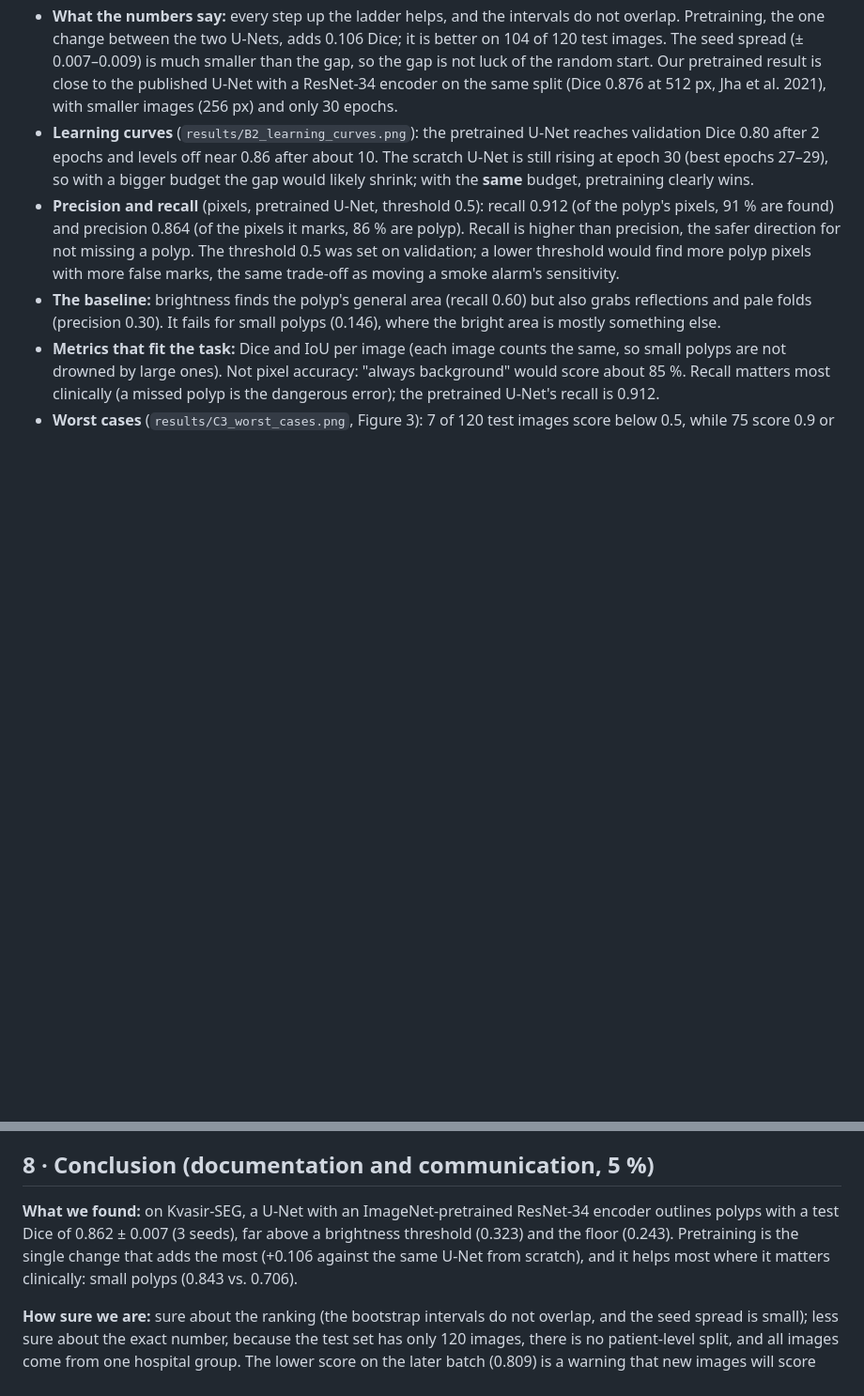
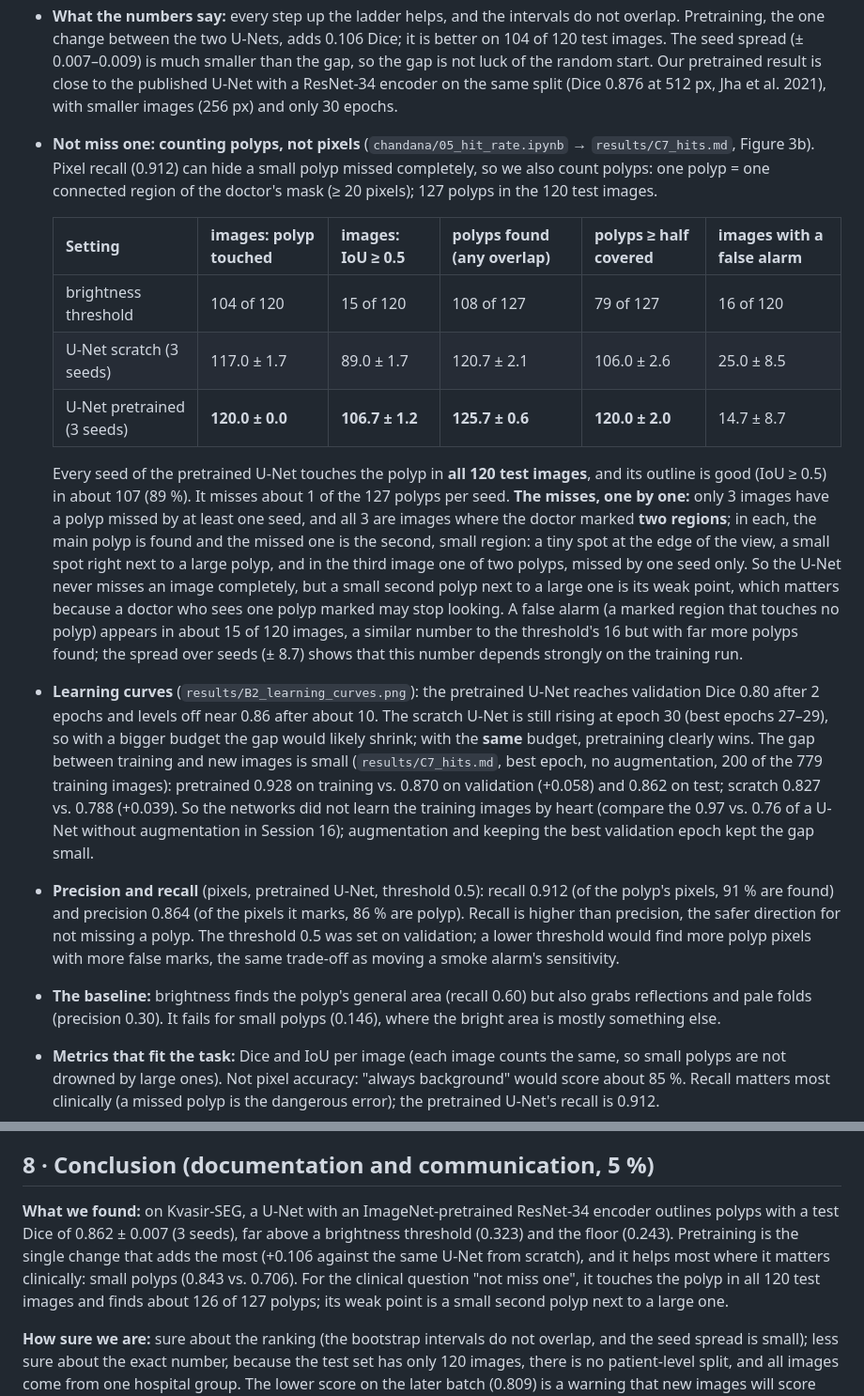
Before and after one commit to Chandana18G/kvasir-seg-polyp-segmentation, a Markdown page: report.md, 2 parts joined by grey strips. Shown at 94% size. GitHub-like rendering; blank space fills up the shorter version.

```diff
--- a/report.md
+++ b/report.md
@@ -89,7 +89,16 @@ Test set: the authors' 120 images, 256 × 256, threshold 0.5, mean over images;
 
 - **Statistical tests** (`src/stats.py` → `results/C6_stats.md`): paired over the 120 test images, Holm-corrected over 3 comparisons. Threshold vs floor: +0.080 Dice, Wilcoxon p = 1.3 × 10⁻⁴; U-Net scratch vs threshold: +0.432, p = 2.4 × 10⁻¹⁸; **U-Net pretrained vs scratch: +0.106, better on 104 of 120 images, p = 5.3 × 10⁻¹³** (paired t-test gives the same conclusion). A test over seeds is not possible with 3 seeds (Wilcoxon needs at least 6); the seed spread is reported as ± std instead.
 - **What the numbers say:** every step up the ladder helps, and the intervals do not overlap. Pretraining, the one change between the two U-Nets, adds 0.106 Dice; it is better on 104 of 120 test images. The seed spread (± 0.007–0.009) is much smaller than the gap, so the gap is not luck of the random start. Our pretrained result is close to the published U-Net with a ResNet-34 encoder on the same split (Dice 0.876 at 512 px, Jha et al. 2021), with smaller images (256 px) and only 30 epochs.
-- **Learning curves** (`results/B2_learning_curves.png`): the pretrained U-Net reaches validation Dice 0.80 after 2 epochs and levels off near 0.86 after about 10. The scratch U-Net is still rising at epoch 30 (best epochs 27–29), so with a bigger budget the gap would likely shrink; with the **same** budget, pretraining clearly wins.
+- **Not miss one: counting polyps, not pixels** (`chandana/05_hit_rate.ipynb` → `results/C7_hits.md`, Figure 3b). Pixel recall (0.912) can hide a small polyp missed completely, so we also count polyps: one polyp = one connected region of the doctor's mask (≥ 20 pixels); 127 polyps in the 120 test images.
+
+  | Setting | images: polyp touched | images: IoU ≥ 0.5 | polyps found (any overlap) | polyps ≥ half covered | images with a false alarm |
+  |---|---|---|---|---|---|
+  | brightness threshold | 104 of 120 | 15 of 120 | 108 of 127 | 79 of 127 | 16 of 120 |
+  | U-Net scratch (3 seeds) | 117.0 ± 1.7 | 89.0 ± 1.7 | 120.7 ± 2.1 | 106.0 ± 2.6 | 25.0 ± 8.5 |
+  | U-Net pretrained (3 seeds) | **120.0 ± 0.0** | **106.7 ± 1.2** | **125.7 ± 0.6** | **120.0 ± 2.0** | 14.7 ± 8.7 |
+
+  Every seed of the pretrained U-Net touches the polyp in **all 120 test images**, and its outline is good (IoU ≥ 0.5) in about 107 (89 %). It misses about 1 of the 127 polyps per seed. **The misses, one by one:** only 3 images have a polyp missed by at least one seed, and all 3 are images where the doctor marked **two regions**; in each, the main polyp is found and the missed one is the second, small region: a tiny spot at the edge of the view, a small spot right next to a large polyp, and in the third image one of two polyps, missed by one seed only. So the U-Net never misses an image completely, but a small second polyp next to a large one is its weak point, which matters because a doctor who sees one polyp marked may stop looking. A false alarm (a marked region that touches no polyp) appears in about 15 of 120 images, a similar number to the threshold's 16 but with far more polyps found; the spread over seeds (± 8.7) shows that this number depends strongly on the training run.
+- **Learning curves** (`results/B2_learning_curves.png`): the pretrained U-Net reaches validation Dice 0.80 after 2 epochs and levels off near 0.86 after about 10. The scratch U-Net is still rising at epoch 30 (best epochs 27–29), so with a bigger budget the gap would likely shrink; with the **same** budget, pretraining clearly wins. The gap between training and new images is small (`results/C7_hits.md`, best epoch, no augmentation, 200 of the 779 training images): pretrained 0.928 on training vs. 0.870 on validation (+0.058) and 0.862 on test; scratch 0.827 vs. 0.788 (+0.039). So the networks did not learn the training images by heart (compare the 0.97 vs. 0.76 of a U-Net without augmentation in Session 16); augmentation and keeping the best validation epoch kept the gap small.
 - **Precision and recall** (pixels, pretrained U-Net, threshold 0.5): recall 0.912 (of the polyp's pixels, 91 % are found) and precision 0.864 (of the pixels it marks, 86 % are polyp). Recall is higher than precision, the safer direction for not missing a polyp. The threshold 0.5 was set on validation; a lower threshold would find more polyp pixels with more false marks, the same trade-off as moving a smoke alarm's sensitivity.
 - **The baseline:** brightness finds the polyp's general area (recall 0.60) but also grabs reflections and pale folds (precision 0.30). It fails for small polyps (0.146), where the bright area is mostly something else.
 - **Metrics that fit the task:** Dice and IoU per image (each image counts the same, so small polyps are not drowned by large ones). Not pixel accuracy: "always background" would score about 85 %. Recall matters most clinically (a missed polyp is the dangerous error); the pretrained U-Net's recall is 0.912.
@@ -142,7 +155,7 @@ Test set: the authors' 120 images, 256 × 256, threshold 0.5, mean over images;
 
 ## 8 · Conclusion (documentation and communication, 5 %)
 
-**What we found:** on Kvasir-SEG, a U-Net with an ImageNet-pretrained ResNet-34 encoder outlines polyps with a test Dice of 0.862 ± 0.007 (3 seeds), far above a brightness threshold (0.323) and the floor (0.243). Pretraining is the single change that adds the most (+0.106 against the same U-Net from scratch), and it helps most where it matters clinically: small polyps (0.843 vs. 0.706).
+**What we found:** on Kvasir-SEG, a U-Net with an ImageNet-pretrained ResNet-34 encoder outlines polyps with a test Dice of 0.862 ± 0.007 (3 seeds), far above a brightness threshold (0.323) and the floor (0.243). Pretraining is the single change that adds the most (+0.106 against the same U-Net from scratch), and it helps most where it matters clinically: small polyps (0.843 vs. 0.706). For the clinical question "not miss one", it touches the polyp in all 120 test images and finds about 126 of 127 polyps; its weak point is a small second polyp next to a large one.
 
 **How sure we are:** sure about the ranking (the bootstrap intervals do not overlap, and the seed spread is small); less sure about the exact number, because the test set has only 120 images, there is no patient-level split, and all images come from one hospital group. The lower score on the later batch (0.809) is a warning that new images will score lower.
 
```
Also changed, not shown: other parts of report.md (+6 -2 lines), README.md (+5 -0 lines), results/C7_hits.md (added, +19 -0 lines), results/C7_missed_polyps.png (added).
